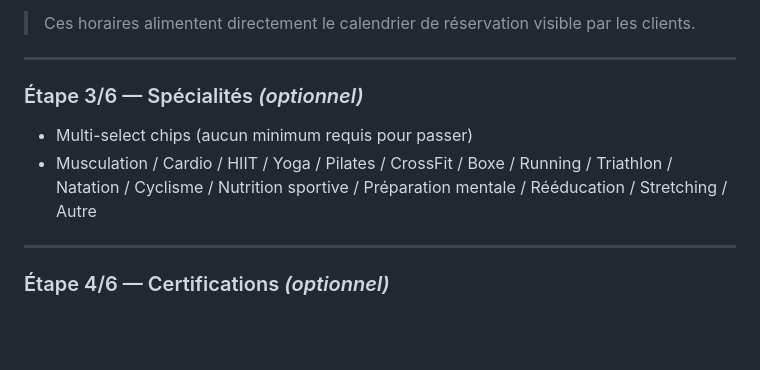
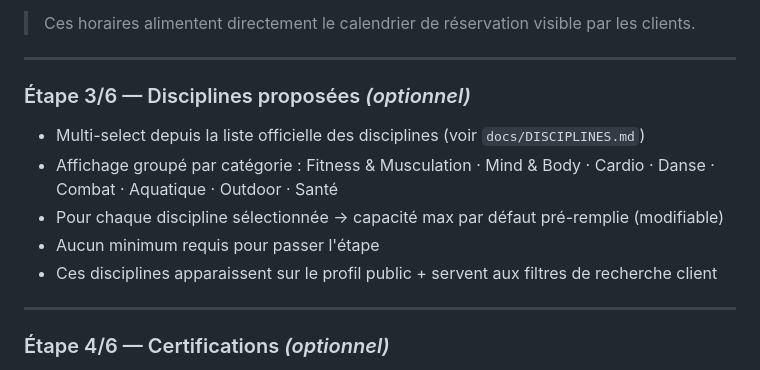
Before and after one commit to gaelgael5/mycoach, a Markdown page: docs/FUNCTIONAL_SPECS_DETAILED.md, the part around one of its changes. Drawn GitHub-style; blank space fills up the shorter version.

```diff
--- a/docs/FUNCTIONAL_SPECS_DETAILED.md
+++ b/docs/FUNCTIONAL_SPECS_DETAILED.md
@@ -344,9 +344,12 @@ Affiché tant que le questionnaire est incomplet :
 
 ---
 
-### Étape 3/6 — Spécialités *(optionnel)*
-- Multi-select chips (aucun minimum requis pour passer)
-- Musculation / Cardio / HIIT / Yoga / Pilates / CrossFit / Boxe / Running / Triathlon / Natation / Cyclisme / Nutrition sportive / Préparation mentale / Rééducation / Stretching / Autre
+### Étape 3/6 — Disciplines proposées *(optionnel)*
+- Multi-select depuis la liste officielle des disciplines (voir `docs/DISCIPLINES.md`)
+- Affichage groupé par catégorie : Fitness & Musculation · Mind & Body · Cardio · Danse · Combat · Aquatique · Outdoor · Santé
+- Pour chaque discipline sélectionnée → capacité max par défaut pré-remplie (modifiable)
+- Aucun minimum requis pour passer l'étape
+- Ces disciplines apparaissent sur le profil public + servent aux filtres de recherche client
 
 ---
 
```
Also changed, not shown: other parts of docs/FUNCTIONAL_SPECS_DETAILED.md (+34 -3 lines), docs/DISCIPLINES.md (added, +260 -0 lines).
